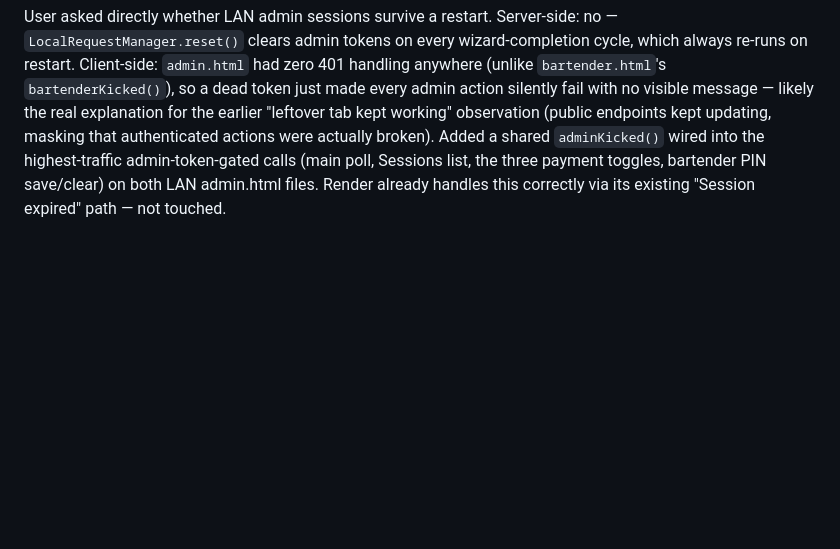
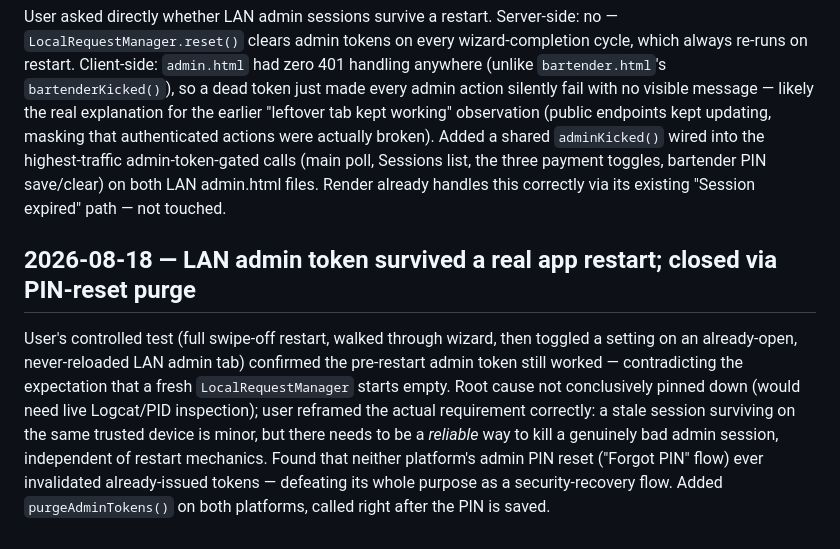
Before and after one commit to LaszloMarossy/jukebarweb, a Markdown page: DECISIONS.md, the part around the change. GitHub-like rendering; blank space fills up the shorter version.

```diff
--- a/DECISIONS.md
+++ b/DECISIONS.md
@@ -565,3 +565,15 @@ actually broken). Added a shared `adminKicked()` wired into the highest-traffic
 calls (main poll, Sessions list, the three payment toggles, bartender PIN save/clear) on both LAN
 admin.html files. Render already handles this correctly via its existing "Session expired" path —
 not touched.
+
+## 2026-08-18 — LAN admin token survived a real app restart; closed via PIN-reset purge
+
+User's controlled test (full swipe-off restart, walked through wizard, then toggled a setting on
+an already-open, never-reloaded LAN admin tab) confirmed the pre-restart admin token still worked
+— contradicting the expectation that a fresh `LocalRequestManager` starts empty. Root cause not
+conclusively pinned down (would need live Logcat/PID inspection); user reframed the actual
+requirement correctly: a stale session surviving on the same trusted device is minor, but there
+needs to be a *reliable* way to kill a genuinely bad admin session, independent of restart
+mechanics. Found that neither platform's admin PIN reset ("Forgot PIN" flow) ever invalidated
+already-issued tokens — defeating its whole purpose as a security-recovery flow. Added
+`purgeAdminTokens()` on both platforms, called right after the PIN is saved.
```
Also changed, not shown: CLAUDE.md (+42 -0 lines), docs/full_system_test_plan.md (+6 -0 lines).
